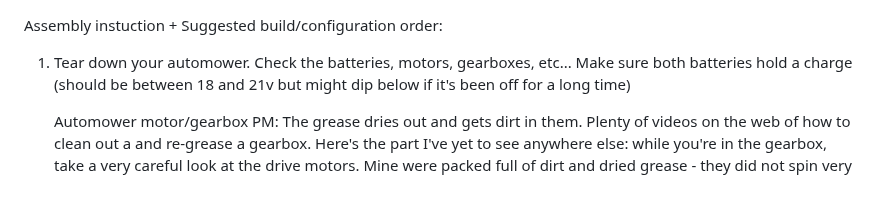
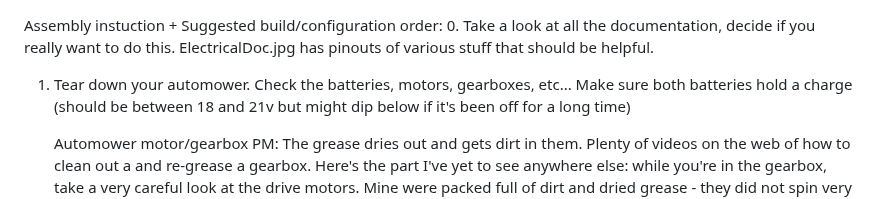
Before and after one commit to AmericanRework/SimpleMower, a Markdown page: SetupInstructions.md, the part around the change. Rendered like a GitHub page.

```diff
--- a/SetupInstructions.md
+++ b/SetupInstructions.md
@@ -1,6 +1,8 @@
 
 
 Assembly instuction + Suggested build/configuration order:
+0. Take a look at all the documentation, decide if you really want to do this. ElectricalDoc.jpg has pinouts of various stuff that should be helpful.
+
 1. Tear down your automower. Check the batteries, motors, gearboxes, etc... Make sure both batteries hold a charge (should be between 18 and 21v but might dip below if it's been off for a long time)
 
    Automower motor/gearbox PM: The grease dries out and gets dirt in them. Plenty of videos on the web of how to clean out a and re-grease a gearbox. Here's the part I've yet to see anywhere else: while you're in the gearbox, take a very careful look at the drive motors. Mine were packed full of dirt and dried grease - they did not spin very freely. This may have actually been the reason their servo amp board kept dying. But it's not like I have any way to check that with their closed dealer-only-ecosystem! I (carefully!) pulled my motors apart (requires angle grinding the steel crimped tabs on back of motor / cracking entire shell of motor so you can unplug them from the servo amp) and washed all the old gunk out then re-assembled. I bet a solvent soak then maybe an oil bath to ensure motor bearings have at least some lubrication and rust protection could free up a stuck drive motor without cutting the motor apart.
```
